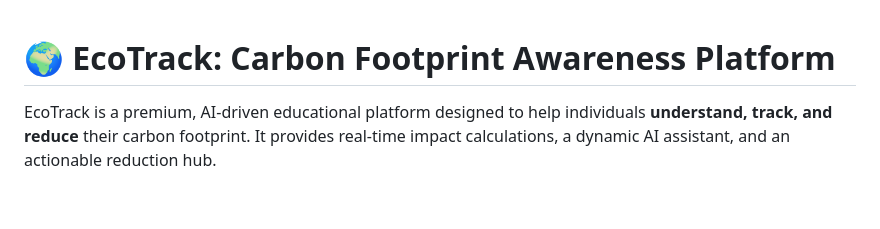
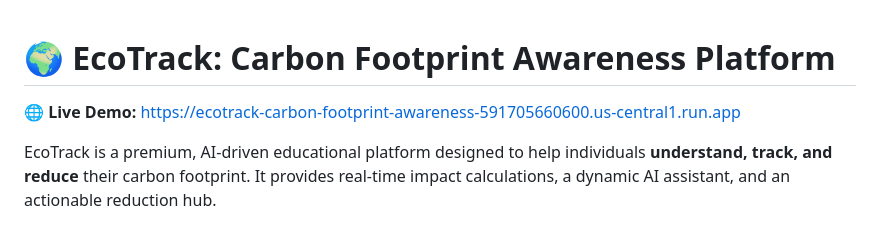
Before and after one commit to MOHDUBES/EcoTrack-Carbon-Footprint-Awareness, a Markdown page: README.md, the part around the change. GitHub-like rendering; blank space fills up the shorter version.

Commit message:
docs: Add live demo link to README

```diff
--- a/README.md
+++ b/README.md
@@ -1,4 +1,6 @@
 # 🌍 EcoTrack: Carbon Footprint Awareness Platform
+
+🌐 **Live Demo:** [https://ecotrack-carbon-footprint-awareness-591705660600.us-central1.run.app](https://ecotrack-carbon-footprint-awareness-591705660600.us-central1.run.app)
 
 EcoTrack is a premium, AI-driven educational platform designed to help individuals **understand, track, and reduce** their carbon footprint. It provides real-time impact calculations, a dynamic AI assistant, and an actionable reduction hub.
 
```
